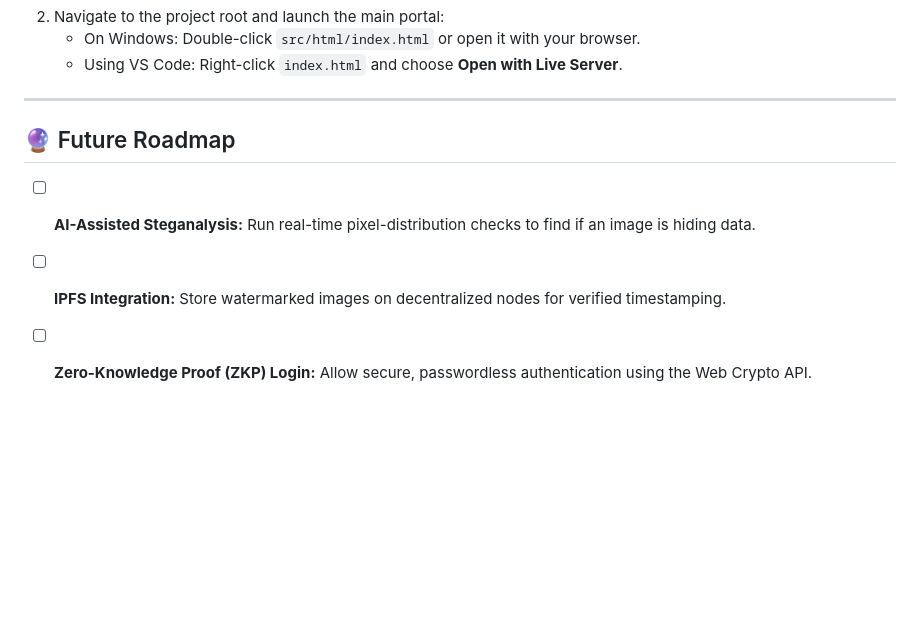
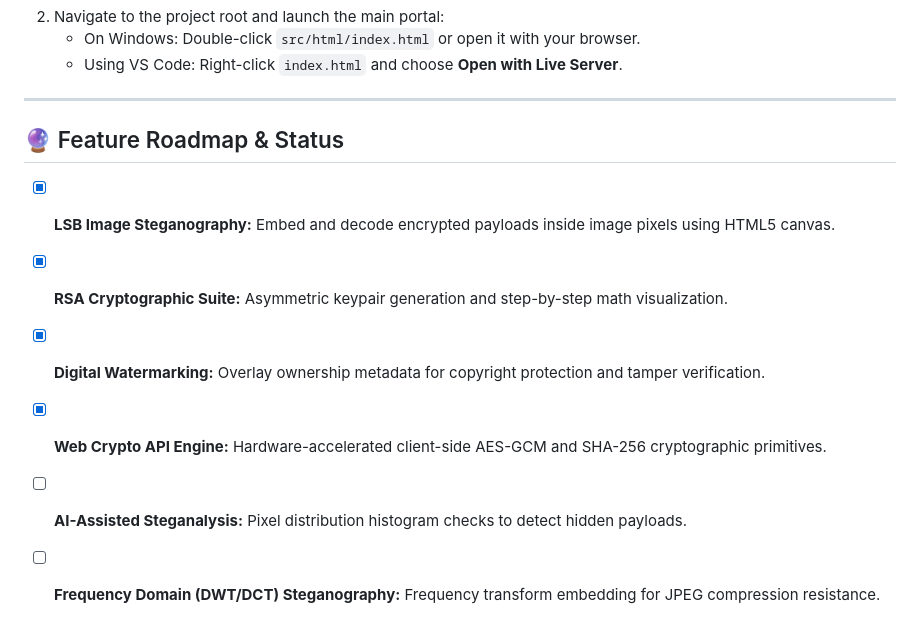
Before and after one commit to saihardhikreddy/steganography-and-watermarking, a Markdown page: README.md, the part around one of its changes. GitHub-like rendering; blank space fills up the shorter version.

Commit message:
docs: update feature roadmap status and polish project capabilities overview

```diff
--- a/README.md
+++ b/README.md
@@ -89,8 +89,11 @@ No complex dependencies or compilers required. Because this suite uses client-si
 
 ---
 
-## 🔮 Future Roadmap
+## 🔮 Feature Roadmap & Status
 
-* [ ] **AI-Assisted Steganalysis:** Run real-time pixel-distribution checks to find if an image is hiding data.
-* [ ] **IPFS Integration:** Store watermarked images on decentralized nodes for verified timestamping.
-* [ ] **Zero-Knowledge Proof (ZKP) Login:** Allow secure, passwordless authentication using the Web Crypto API.
+* [x] **LSB Image Steganography:** Embed and decode encrypted payloads inside image pixels using HTML5 canvas.
+* [x] **RSA Cryptographic Suite:** Asymmetric keypair generation and step-by-step math visualization.
+* [x] **Digital Watermarking:** Overlay ownership metadata for copyright protection and tamper verification.
+* [x] **Web Crypto API Engine:** Hardware-accelerated client-side AES-GCM and SHA-256 cryptographic primitives.
+* [ ] **AI-Assisted Steganalysis:** Pixel distribution histogram checks to detect hidden payloads.
+* [ ] **Frequency Domain (DWT/DCT) Steganography:** Frequency transform embedding for JPEG compression resistance.
```
Also changed, not shown: other parts of README.md (+1 -1 lines).
